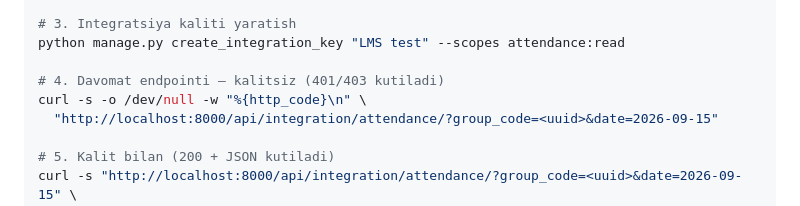
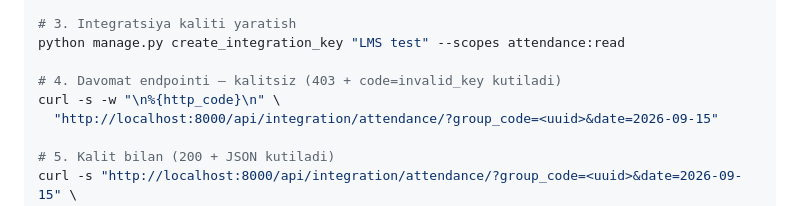
Before and after one commit to BoastfulApex/EEMSportedu, a Markdown page: INTEGRATION_LMS.md, the part around the change. Drawn GitHub-style.

```diff
--- a/INTEGRATION_LMS.md
+++ b/INTEGRATION_LMS.md
@@ -1196,8 +1196,8 @@ curl -s -o /dev/null -w "%{http_code}\n" -X POST \
 # 3. Integratsiya kaliti yaratish
 python manage.py create_integration_key "LMS test" --scopes attendance:read
 
-# 4. Davomat endpointi — kalitsiz (401/403 kutiladi)
-curl -s -o /dev/null -w "%{http_code}\n" \
+# 4. Davomat endpointi — kalitsiz (403 + code=invalid_key kutiladi)
+curl -s -w "\n%{http_code}\n" \
   "http://localhost:8000/api/integration/attendance/?group_code=<uuid>&date=2026-09-15"
 
 # 5. Kalit bilan (200 + JSON kutiladi)
```
